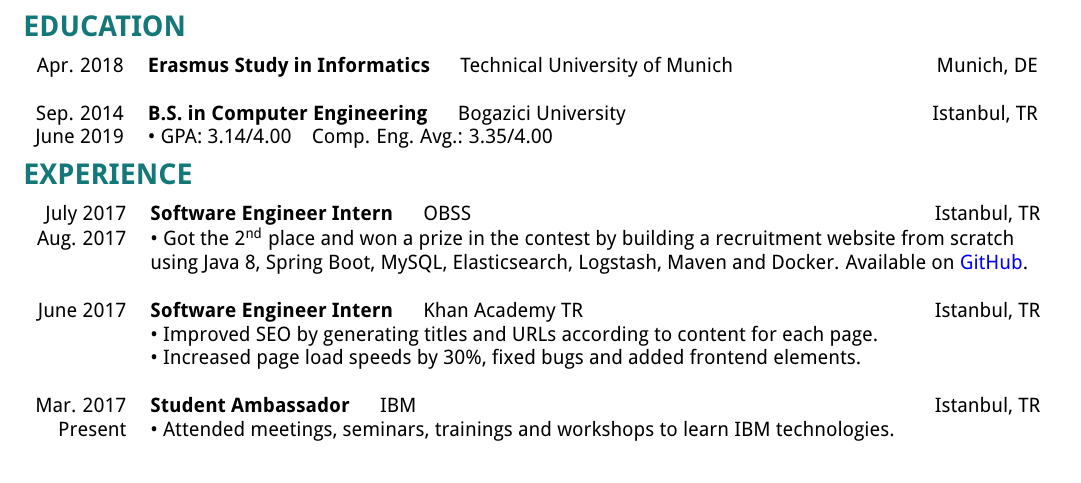
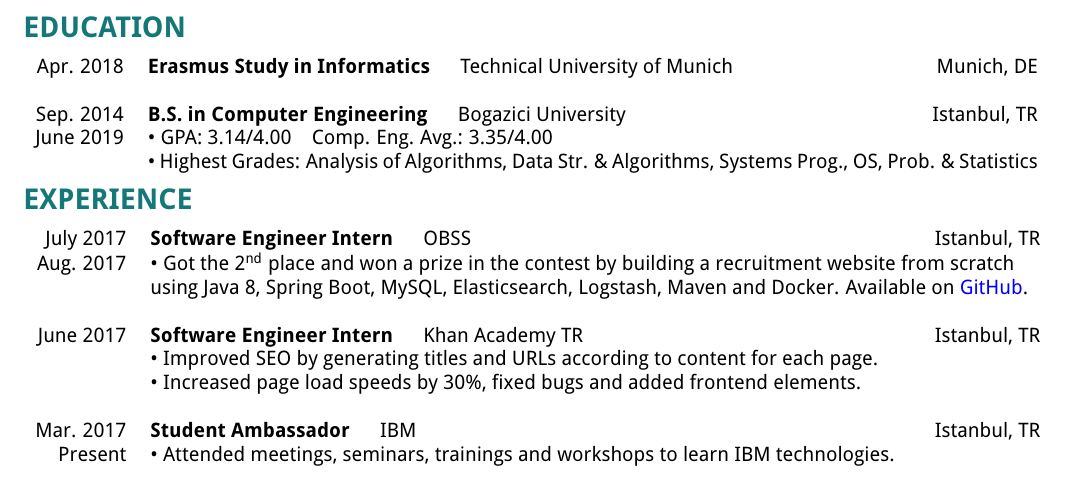
Before and after one commit to berkerol/cv, a LaTeX CV (cv.tex): part of the page, cut so that both start at the same text. Compiled offline with pdfLaTeX.

Commit message:
Add Highest Grades

```diff
--- a/cv.tex
+++ b/cv.tex
@@ -5,7 +5,7 @@
 
 %For setting page layout
 \usepackage{geometry}
-\geometry{a4paper, left = 14mm, right = 14mm, top = 24mm, bottom = 24mm}
+\geometry{a4paper, left = 14mm, right = 14mm, top = 21mm, bottom = 22mm}
 
 %For changing font
 \usepackage[T1]{fontenc}
@@ -44,7 +44,8 @@
 \begin{tabular}{r p{15.7cm}}
     Apr. 2018 & \textbf{Erasmus Study in Informatics} \hspace{1em} Technical University of Munich \hfill Munich, DE\\\\
     Sep. 2014 & \textbf{B.S. in Computer Engineering} \hspace{1em} Bogazici University \hfill Istanbul, TR\\
-    June 2019 & \textbullet\ GPA: 3.14/4.00 \hspace{0.5em} Comp. Eng. Avg.: 3.35/4.00
+    June 2019 & \textbullet\ GPA: 3.14/4.00 \hspace{0.5em} Comp. Eng. Avg.: 3.35/4.00\\
+    & \textbullet\ Highest Grades: Analysis of Algorithms, Data Str. \& Algorithms, Systems Prog., OS, Prob. \& Statistics
 \end{tabular}
 
 \section{EXPERIENCE}
```
Also changed, not shown: Berk_Erol_CV.pdf.
